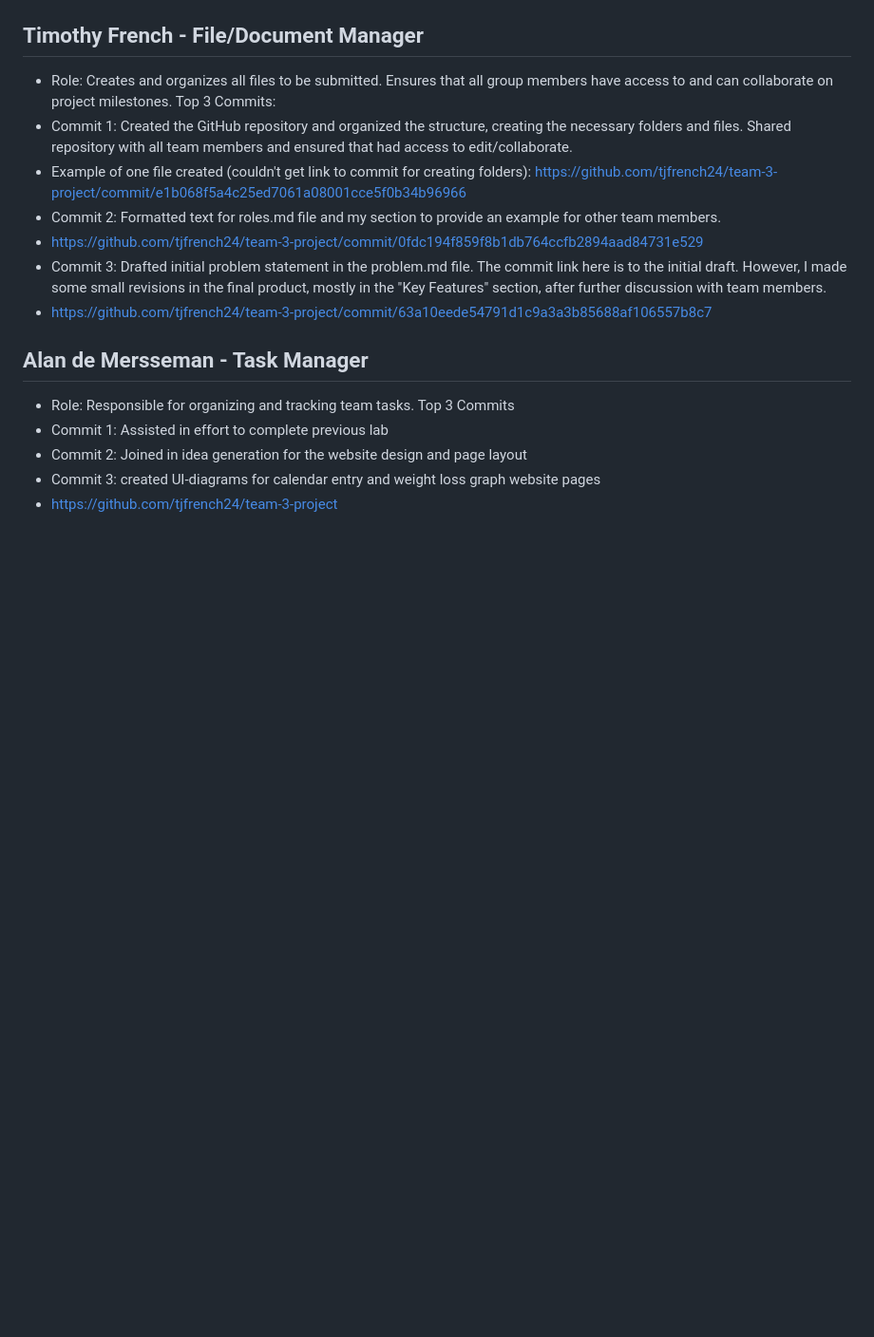
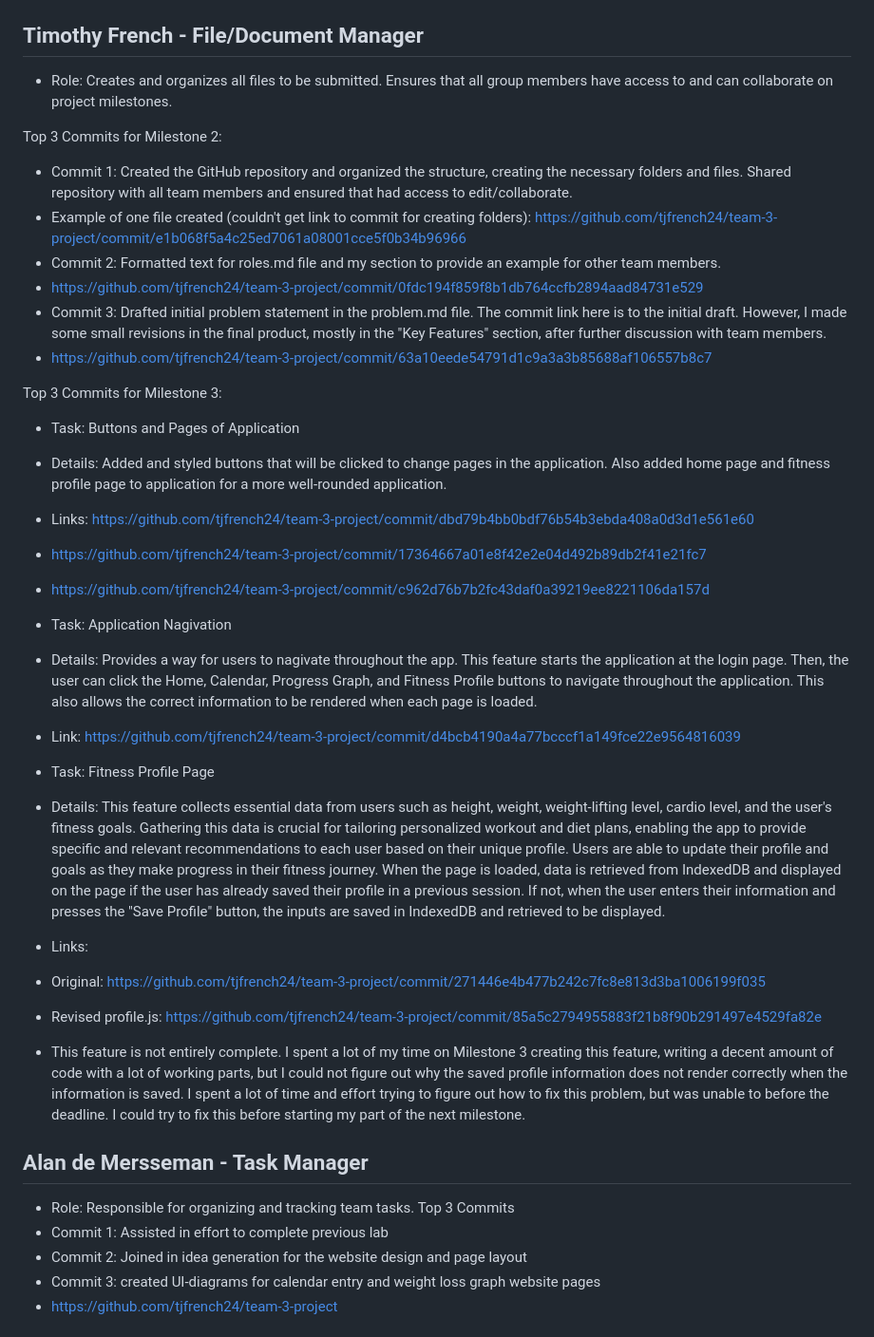
Before and after one commit to tjfrench24/team-3-project, a Markdown page: team/m2/roles.md, the part around the change. Shown: that part at 95% size. Drawn GitHub-style; blank space fills up the shorter version.

Commit message:
top 3 commits for milestone 3 - timothy-french

```diff
--- a/team/m2/roles.md
+++ b/team/m2/roles.md
@@ -2,13 +2,32 @@
 
 ## Timothy French - File/Document Manager
 - Role: Creates and organizes all files to be submitted. Ensures that all group members have access to and can collaborate on project milestones.
-Top 3 Commits:
+
+Top 3 Commits for Milestone 2:
 - Commit 1: Created the GitHub repository and organized the structure, creating the necessary folders and files. Shared repository with all team members and ensured that had access to edit/collaborate.
 - Example of one file created (couldn't get link to commit for creating folders): https://github.com/tjfrench24/team-3-project/commit/e1b068f5a4c25ed7061a08001cce5f0b34b96966
 - Commit 2: Formatted text for roles.md file and my section to provide an example for other team members.
 - https://github.com/tjfrench24/team-3-project/commit/0fdc194f859f8b1db764ccfb2894aad84731e529
 - Commit 3: Drafted initial problem statement in the problem.md file. The commit link here is to the initial draft. However, I made some small revisions in the final product, mostly in the "Key Features" section, after further discussion with team members.
 - https://github.com/tjfrench24/team-3-project/commit/63a10eede54791d1c9a3a3b85688af106557b8c7
+
+Top 3 Commits for Milestone 3:
+- Task: Buttons and Pages of Application
+- Details: Added and styled buttons that will be clicked to change pages in the application. Also added home page and fitness profile page to application for a more well-rounded application.
+- Links: https://github.com/tjfrench24/team-3-project/commit/dbd79b4bb0bdf76b54b3ebda408a0d3d1e561e60
+- https://github.com/tjfrench24/team-3-project/commit/17364667a01e8f42e2e04d492b89db2f41e21fc7
+- https://github.com/tjfrench24/team-3-project/commit/c962d76b7b2fc43daf0a39219ee8221106da157d
+
+- Task: Application Nagivation
+- Details: Provides a way for users to nagivate throughout the app. This feature starts the application at the login page. Then, the user can click the Home, Calendar, Progress Graph, and Fitness Profile buttons to navigate throughout the application. This also allows the correct information to be rendered when each page is loaded.
+- Link: https://github.com/tjfrench24/team-3-project/commit/d4bcb4190a4a77bcccf1a149fce22e9564816039
+
+- Task: Fitness Profile Page
+- Details: This feature collects essential data from users such as height, weight, weight-lifting level, cardio level, and the user's fitness goals. Gathering this data is crucial for tailoring personalized workout and diet plans, enabling the app to provide specific and relevant recommendations to each user based on their unique profile. Users are able to update their profile and goals as they make progress in their fitness journey. When the page is loaded, data is retrieved from IndexedDB and displayed on the page if the user has already saved their profile in a previous session. If not, when the user enters their information and presses the "Save Profile" button, the inputs are saved in IndexedDB and retrieved to be displayed.
+- Links:
+- Original: https://github.com/tjfrench24/team-3-project/commit/271446e4b477b242c7fc8e813d3ba1006199f035
+- Revised profile.js: https://github.com/tjfrench24/team-3-project/commit/85a5c2794955883f21b8f90b291497e4529fa82e
+- This feature is not entirely complete. I spent a lot of my time on Milestone 3 creating this feature, writing a decent amount of code with a lot of working parts, but I could not figure out why the saved profile information does not render correctly when the information is saved. I spent a lot of time and effort trying to figure out how to fix this problem, but was unable to before the deadline. I could try to fix this before starting my part of the next milestone.
 
 ## Alan de Mersseman - Task Manager
 - Role: Responsible for organizing and tracking team tasks.
```
